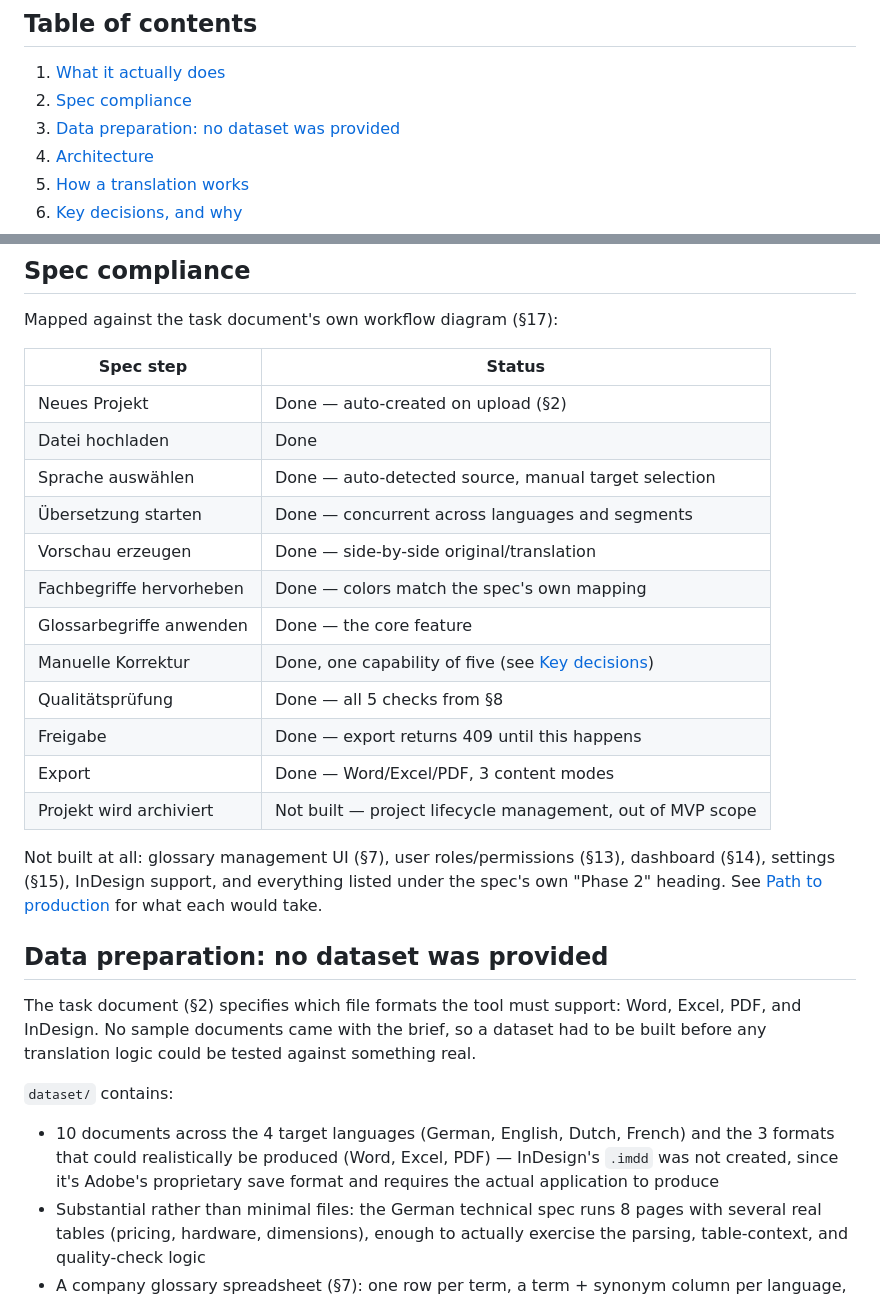
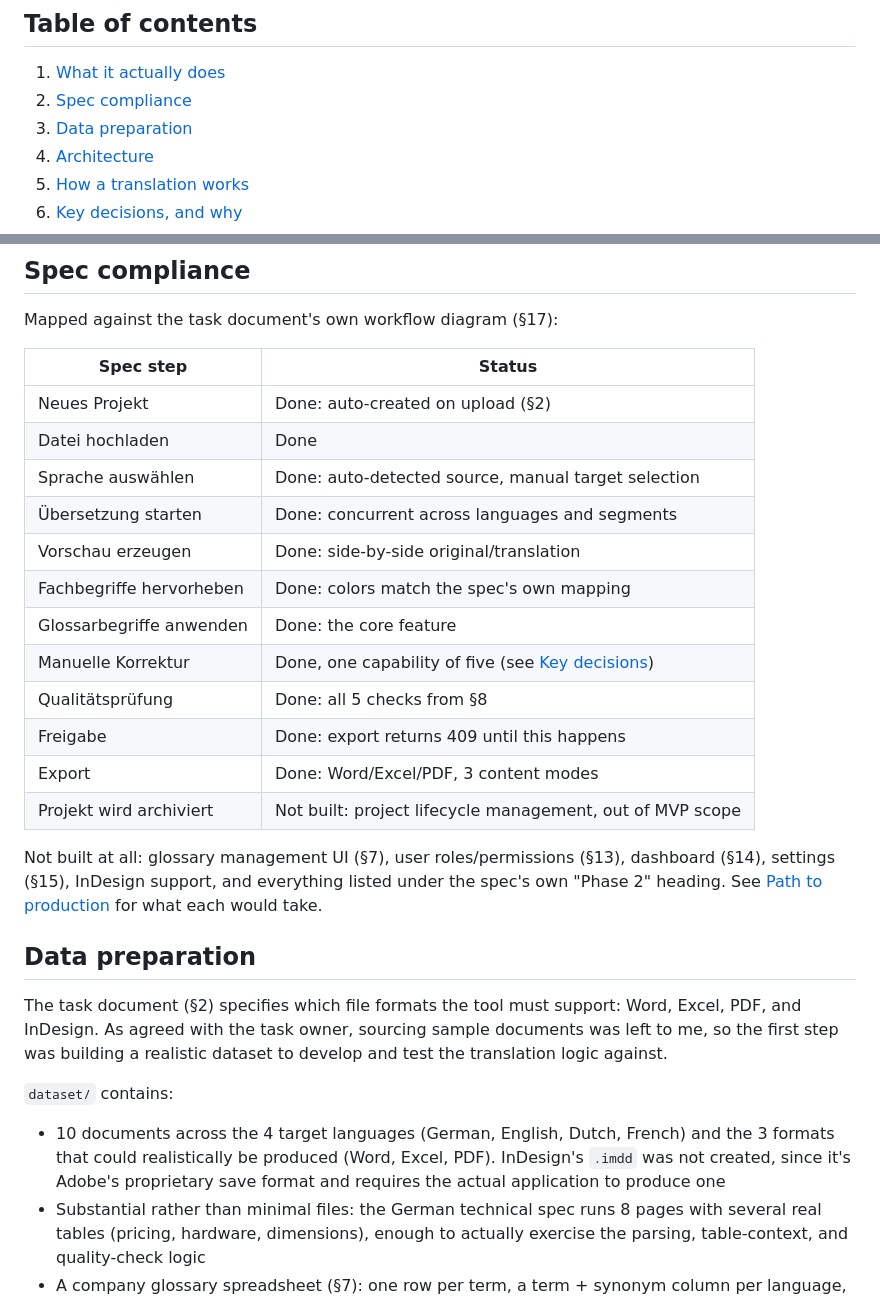
Before and after one commit to Balakrishnan007/Translator_Tool, a Markdown page: README.md, 2 parts joined by grey strips. Rendered like a GitHub page.

```diff
--- a/README.md
+++ b/README.md
@@ -11,7 +11,7 @@ it encounters, running an automated quality check, and requiring human approval
 
 1. [What it actually does](#what-it-actually-does)
 2. [Spec compliance](#spec-compliance)
-3. [Data preparation: no dataset was provided](#data-preparation-no-dataset-was-provided)
+3. [Data preparation](#data-preparation)
 4. [Architecture](#architecture)
 5. [How a translation works](#how-a-translation-works)
 6. [Key decisions, and why](#key-decisions-and-why)
@@ -61,34 +61,34 @@ Mapped against the task document's own workflow diagram (§17):
 
 | Spec step | Status |
 |---|---|
-| Neues Projekt | Done — auto-created on upload (§2) |
+| Neues Projekt | Done: auto-created on upload (§2) |
 | Datei hochladen | Done |
-| Sprache auswählen | Done — auto-detected source, manual target selection |
-| Übersetzung starten | Done — concurrent across languages and segments |
-| Vorschau erzeugen | Done — side-by-side original/translation |
-| Fachbegriffe hervorheben | Done — colors match the spec's own mapping |
-| Glossarbegriffe anwenden | Done — the core feature |
+| Sprache auswählen | Done: auto-detected source, manual target selection |
+| Übersetzung starten | Done: concurrent across languages and segments |
+| Vorschau erzeugen | Done: side-by-side original/translation |
+| Fachbegriffe hervorheben | Done: colors match the spec's own mapping |
+| Glossarbegriffe anwenden | Done: the core feature |
 | Manuelle Korrektur | Done, one capability of five (see [Key decisions](#key-decisions-and-why)) |
-| Qualitätsprüfung | Done — all 5 checks from §8 |
-| Freigabe | Done — export returns 409 until this happens |
-| Export | Done — Word/Excel/PDF, 3 content modes |
-| Projekt wird archiviert | Not built — project lifecycle management, out of MVP scope |
+| Qualitätsprüfung | Done: all 5 checks from §8 |
+| Freigabe | Done: export returns 409 until this happens |
+| Export | Done: Word/Excel/PDF, 3 content modes |
+| Projekt wird archiviert | Not built: project lifecycle management, out of MVP scope |
 
 Not built at all: glossary management UI (§7), user roles/permissions (§13), dashboard (§14),
 settings (§15), InDesign support, and everything listed under the spec's own "Phase 2" heading.
 See [Path to production](#path-to-production) for what each would take.
 
-## Data preparation: no dataset was provided
+## Data preparation
 
 The task document (§2) specifies which file formats the tool must support: Word, Excel, PDF,
-and InDesign. No sample documents came with the brief, so a dataset had to be built before any
-translation logic could be tested against something real.
+and InDesign. As agreed with the task owner, sourcing sample documents was left to me, so the
+first step was building a realistic dataset to develop and test the translation logic against.
 
 `dataset/` contains:
 
 - 10 documents across the 4 target languages (German, English, Dutch, French) and the 3 formats
-  that could realistically be produced (Word, Excel, PDF) — InDesign's `.imdd` was not created,
-  since it's Adobe's proprietary save format and requires the actual application to produce
+  that could realistically be produced (Word, Excel, PDF). InDesign's `.imdd` was not created,
+  since it's Adobe's proprietary save format and requires the actual application to produce one
 - Substantial rather than minimal files: the German technical spec runs 8 pages with several
   real tables (pricing, hardware, dimensions), enough to actually exercise the parsing,
   table-context, and quality-check logic
```
Also changed, not shown: other parts of README.md (+15 -16 lines).
